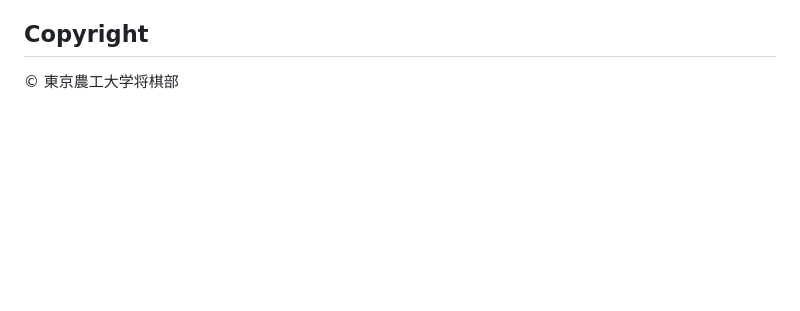
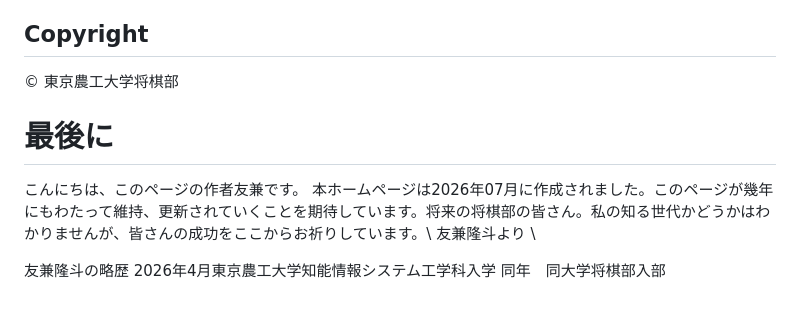
Before and after one commit to tuatshogi/tuatshogi.github.io, a Markdown page: README.md, the part around the change. GitHub-like rendering; blank space fills up the shorter version.

Commit message:
READMEに作者メッセージを追加

```diff
--- a/README.md
+++ b/README.md
@@ -250,3 +250,12 @@ git push
 ## Copyright
 
 © 東京農工大学将棋部
+# 最後に
+こんにちは、このページの作者友兼です。
+本ホームページは2026年07月に作成されました。このページが幾年にもわたって維持、更新されていくことを期待しています。将来の将棋部の皆さん。私の知る世代かどうかはわかりませんが、皆さんの成功をここからお祈りしています。\\
+友兼隆斗より
+\\
+
+友兼隆斗の略歴
+2026年4月東京農工大学知能情報システム工学科入学
+同年　同大学将棋部入部
```
